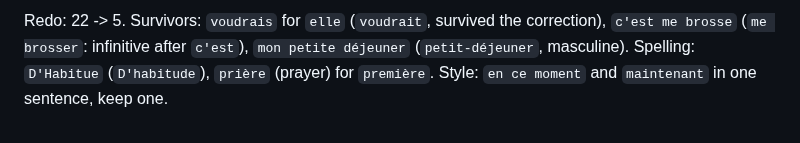
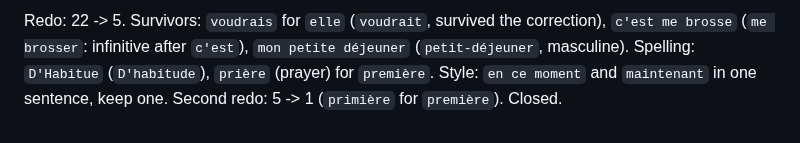
Before and after one commit to yarivg/studying-french, a Markdown page: study-log/writing.md, the part around the change. GitHub-like rendering.

Commit message:
Close writing scene 1

```diff
--- a/study-log/writing.md
+++ b/study-log/writing.md
@@ -52,3 +52,4 @@ Redo: 22 -> 5. Survivors: `voudrais` for `elle` (`voudrait`, survived the correc
 `c'est me brosse` (`me brosser`: infinitive after `c'est`), `mon petite déjeuner`
 (`petit-déjeuner`, masculine). Spelling: `D'Habitue` (`D'habitude`), `prière` (prayer) for
 `première`. Style: `en ce moment` and `maintenant` in one sentence, keep one.
+Second redo: 5 -> 1 (`primière` for `première`). Closed.
```
